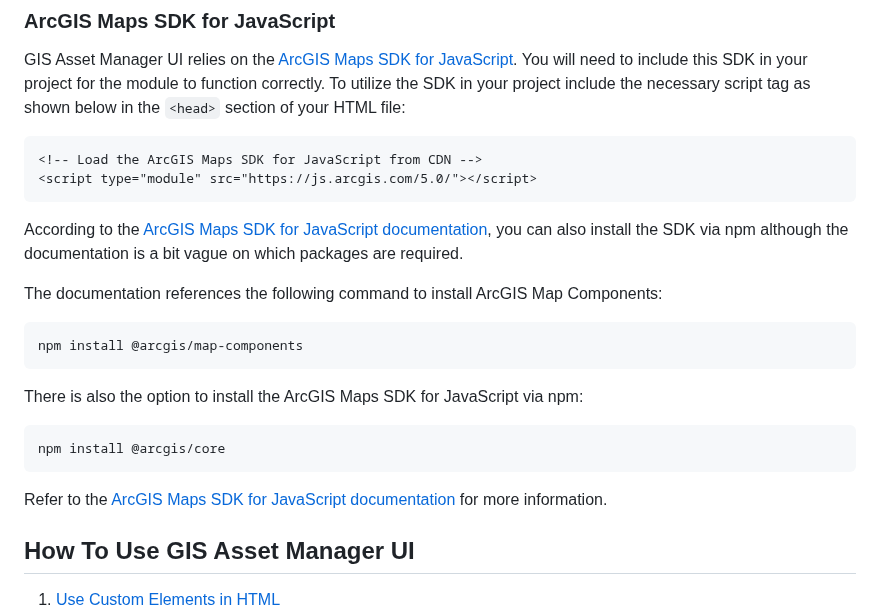
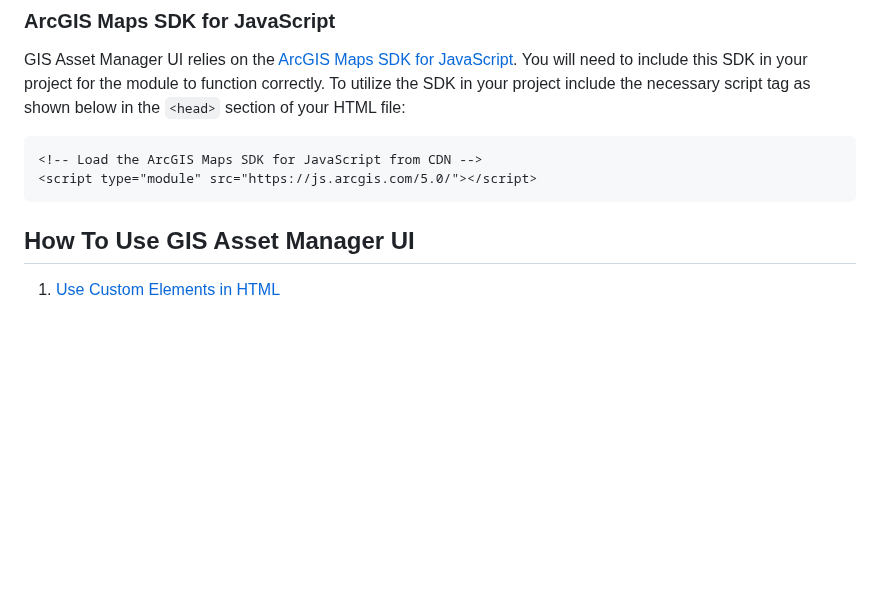
Before and after one commit to city-of-saint-louis/gis-asset-manager-ui, a Markdown page: README.md, the part around the change. GitHub-like rendering; blank space fills up the shorter version.

````diff
--- a/README.md
+++ b/README.md
@@ -88,22 +88,6 @@ GIS Asset Manager UI relies on the [ArcGIS Maps SDK for JavaScript](https://deve
 <!-- Load the ArcGIS Maps SDK for JavaScript from CDN -->
 <script type="module" src="https://js.arcgis.com/5.0/"></script>
 ```
-
-According to the [ArcGIS Maps SDK for JavaScript documentation](https://developers.arcgis.com/javascript/latest/get-started/), you can also install the SDK via npm although the documentation is a bit vague on which packages are required.
-
-The documentation references the following command to install ArcGIS Map Components:
-
-```bash
-npm install @arcgis/map-components
-```
-
-There is also the option to install the ArcGIS Maps SDK for JavaScript via npm:
-
-```bash
-npm install @arcgis/core
-```
-
-Refer to the [ArcGIS Maps SDK for JavaScript documentation](https://developers.arcgis.com/javascript/latest/get-started/) for more information.
 
 ## **How To Use GIS Asset Manager UI**
 
````
